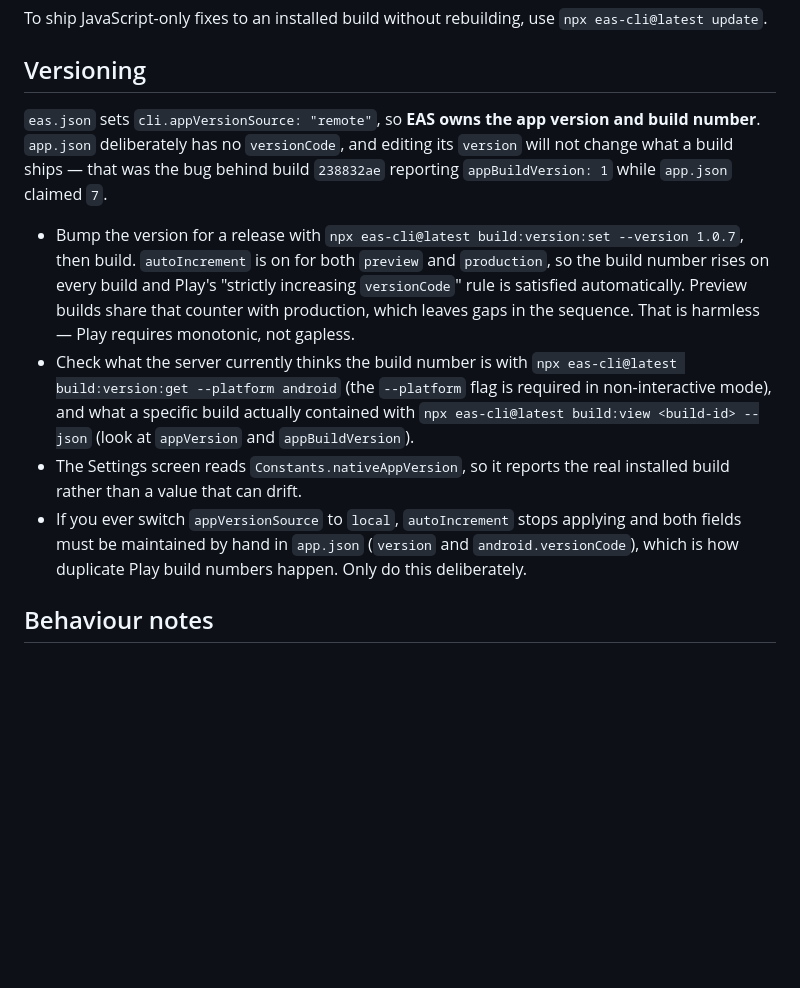
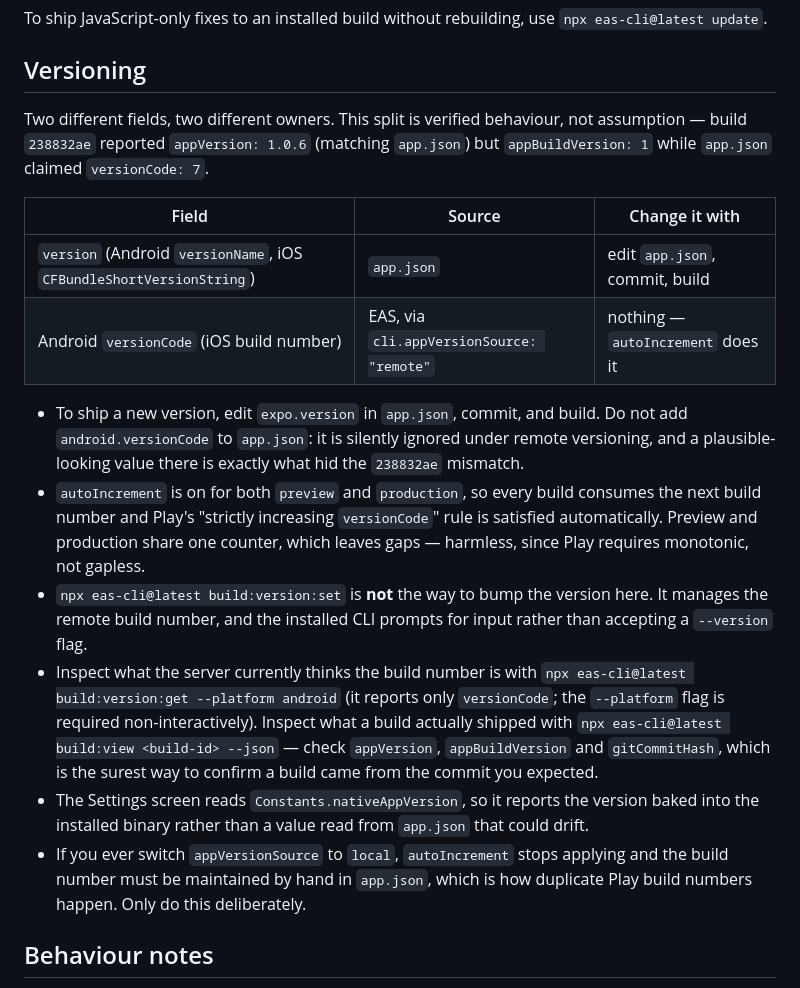
Before and after one commit to zamirh29/micro-crm, a Markdown page: mobile/README.md, the part around the change. Drawn GitHub-style; blank space fills up the shorter version.

Commit message:
docs: correct the mobile versioning instructions
The documented 'eas build:version:set --version X' procedure does not work:
that command manages the remote build number, and this CLI version prompts
for input rather than accepting a --version flag.

Building 1.0.7 confirmed the actual split. app.json's version still ships as
versionName (build abf02241 reported appVersion 1.0.7 from app.json), while
versionCode comes from the remote counter and autoIncrement moved it 1 -> 2.
Document that as a table of which field has which owner, and keep the
build:view gitCommitHash check as the way to confirm a build's source.

```diff
--- a/mobile/README.md
+++ b/mobile/README.md
@@ -90,28 +90,36 @@ To ship JavaScript-only fixes to an installed build without rebuilding, use
 
 ## Versioning
 
-`eas.json` sets `cli.appVersionSource: "remote"`, so **EAS owns the app version and
-build number**. `app.json` deliberately has no `versionCode`, and editing its `version`
-will not change what a build ships — that was the bug behind build `238832ae` reporting
-`appBuildVersion: 1` while `app.json` claimed `7`.
+Two different fields, two different owners. This split is verified behaviour, not
+assumption — build `238832ae` reported `appVersion: 1.0.6` (matching `app.json`) but
+`appBuildVersion: 1` while `app.json` claimed `versionCode: 7`.
 
-- Bump the version for a release with
-  `npx eas-cli@latest build:version:set --version 1.0.7`, then build. `autoIncrement`
-  is on for both `preview` and `production`, so the build number rises on every build
-  and Play's "strictly increasing `versionCode`" rule is satisfied automatically.
-  Preview builds share that counter with production, which leaves gaps in the sequence.
-  That is harmless — Play requires monotonic, not gapless.
-- Check what the server currently thinks the build number is with
-  `npx eas-cli@latest build:version:get --platform android` (the `--platform` flag is
-  required in non-interactive mode), and what a specific build actually contained with
-  `npx eas-cli@latest build:view <build-id> --json` (look at `appVersion` and
-  `appBuildVersion`).
-- The Settings screen reads `Constants.nativeAppVersion`, so it reports the real
-  installed build rather than a value that can drift.
+| Field | Source | Change it with |
+| --- | --- | --- |
+| `version` (Android `versionName`, iOS `CFBundleShortVersionString`) | `app.json` | edit `app.json`, commit, build |
+| Android `versionCode` (iOS build number) | EAS, via `cli.appVersionSource: "remote"` | nothing — `autoIncrement` does it |
+
+- To ship a new version, edit `expo.version` in `app.json`, commit, and build. Do not add
+  `android.versionCode` to `app.json`: it is silently ignored under remote versioning, and
+  a plausible-looking value there is exactly what hid the `238832ae` mismatch.
+- `autoIncrement` is on for both `preview` and `production`, so every build consumes the
+  next build number and Play's "strictly increasing `versionCode`" rule is satisfied
+  automatically. Preview and production share one counter, which leaves gaps — harmless,
+  since Play requires monotonic, not gapless.
+- `npx eas-cli@latest build:version:set` is **not** the way to bump the version here. It
+  manages the remote build number, and the installed CLI prompts for input rather than
+  accepting a `--version` flag.
+- Inspect what the server currently thinks the build number is with
+  `npx eas-cli@latest build:version:get --platform android` (it reports only `versionCode`;
+  the `--platform` flag is required non-interactively). Inspect what a build actually
+  shipped with `npx eas-cli@latest build:view <build-id> --json` — check `appVersion`,
+  `appBuildVersion` and `gitCommitHash`, which is the surest way to confirm a build came
+  from the commit you expected.
+- The Settings screen reads `Constants.nativeAppVersion`, so it reports the version baked
+  into the installed binary rather than a value read from `app.json` that could drift.
 - If you ever switch `appVersionSource` to `local`, `autoIncrement` stops applying and
-  both fields must be maintained by hand in `app.json` (`version` and
-  `android.versionCode`), which is how duplicate Play build numbers happen. Only do this
-  deliberately.
+  the build number must be maintained by hand in `app.json`, which is how duplicate Play
+  build numbers happen. Only do this deliberately.
 
 ## Behaviour notes
 
```
